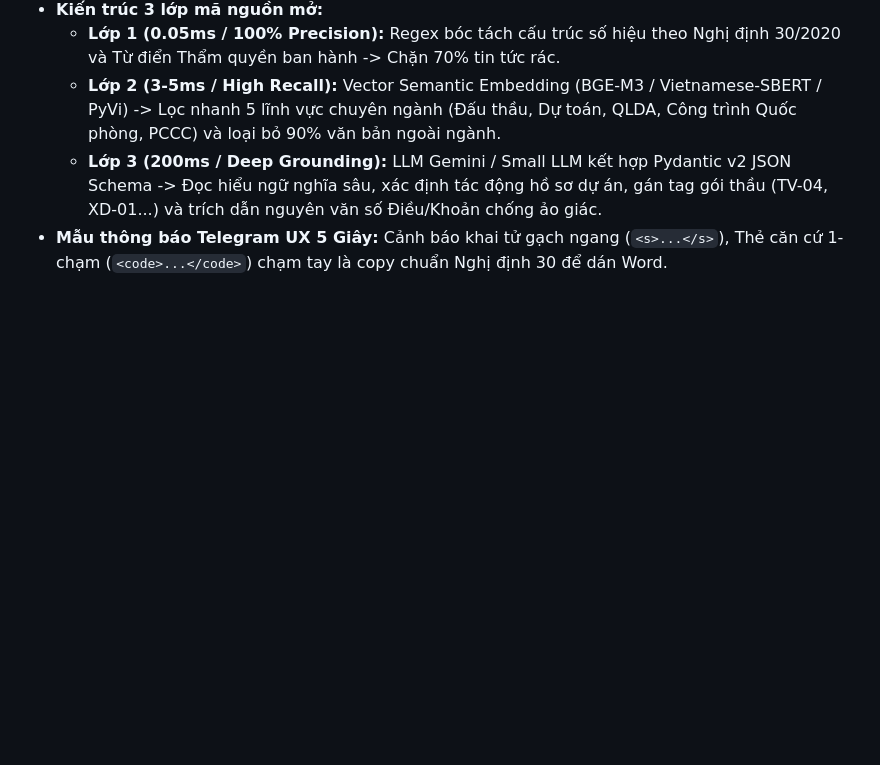
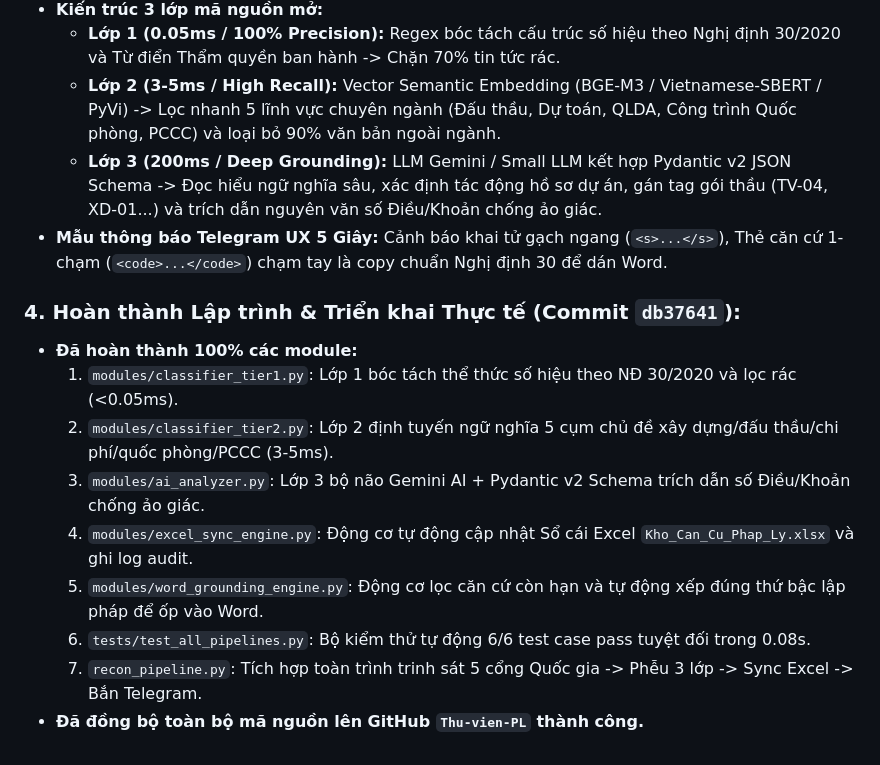
Before and after one commit to DiTrang6266/Thu-vien-PL, a Markdown page: LICH_SU_TRAO_DOI.md, the part around the change. GitHub-like rendering; blank space fills up the shorter version.

Commit message:
docs: finalize Session 7 implementation log

```diff
--- a/LICH_SU_TRAO_DOI.md
+++ b/LICH_SU_TRAO_DOI.md
@@ -135,3 +135,14 @@ ightarrow$ Điểm kèm số trang PDF.
   * **Lớp 2 (3-5ms / High Recall):** Vector Semantic Embedding (BGE-M3 / Vietnamese-SBERT / PyVi) -> Lọc nhanh 5 lĩnh vực chuyên ngành (Đấu thầu, Dự toán, QLDA, Công trình Quốc phòng, PCCC) và loại bỏ 90% văn bản ngoài ngành.
   * **Lớp 3 (200ms / Deep Grounding):** LLM Gemini / Small LLM kết hợp Pydantic v2 JSON Schema -> Đọc hiểu ngữ nghĩa sâu, xác định tác động hồ sơ dự án, gán tag gói thầu (TV-04, XD-01...) và trích dẫn nguyên văn số Điều/Khoản chống ảo giác.
 * **Mẫu thông báo Telegram UX 5 Giây:** Cảnh báo khai tử gạch ngang (`<s>...</s>`), Thẻ căn cứ 1-chạm (`<code>...</code>`) chạm tay là copy chuẩn Nghị định 30 để dán Word.
+
+### 4. Hoàn thành Lập trình & Triển khai Thực tế (Commit `db37641`):
+* **Đã hoàn thành 100% các module:**
+  1. `modules/classifier_tier1.py`: Lớp 1 bóc tách thể thức số hiệu theo NĐ 30/2020 và lọc rác (<0.05ms).
+  2. `modules/classifier_tier2.py`: Lớp 2 định tuyến ngữ nghĩa 5 cụm chủ đề xây dựng/đấu thầu/chi phí/quốc phòng/PCCC (3-5ms).
+  3. `modules/ai_analyzer.py`: Lớp 3 bộ não Gemini AI + Pydantic v2 Schema trích dẫn số Điều/Khoản chống ảo giác.
+  4. `modules/excel_sync_engine.py`: Động cơ tự động cập nhật Sổ cái Excel `Kho_Can_Cu_Phap_Ly.xlsx` và ghi log audit.
+  5. `modules/word_grounding_engine.py`: Động cơ lọc căn cứ còn hạn và tự động xếp đúng thứ bậc lập pháp để ốp vào Word.
+  6. `tests/test_all_pipelines.py`: Bộ kiểm thử tự động 6/6 test case pass tuyệt đối trong 0.08s.
+  7. `recon_pipeline.py`: Tích hợp toàn trình trinh sát 5 cổng Quốc gia -> Phễu 3 lớp -> Sync Excel -> Bắn Telegram.
+* **Đã đồng bộ toàn bộ mã nguồn lên GitHub `Thu-vien-PL` thành công.**
```
